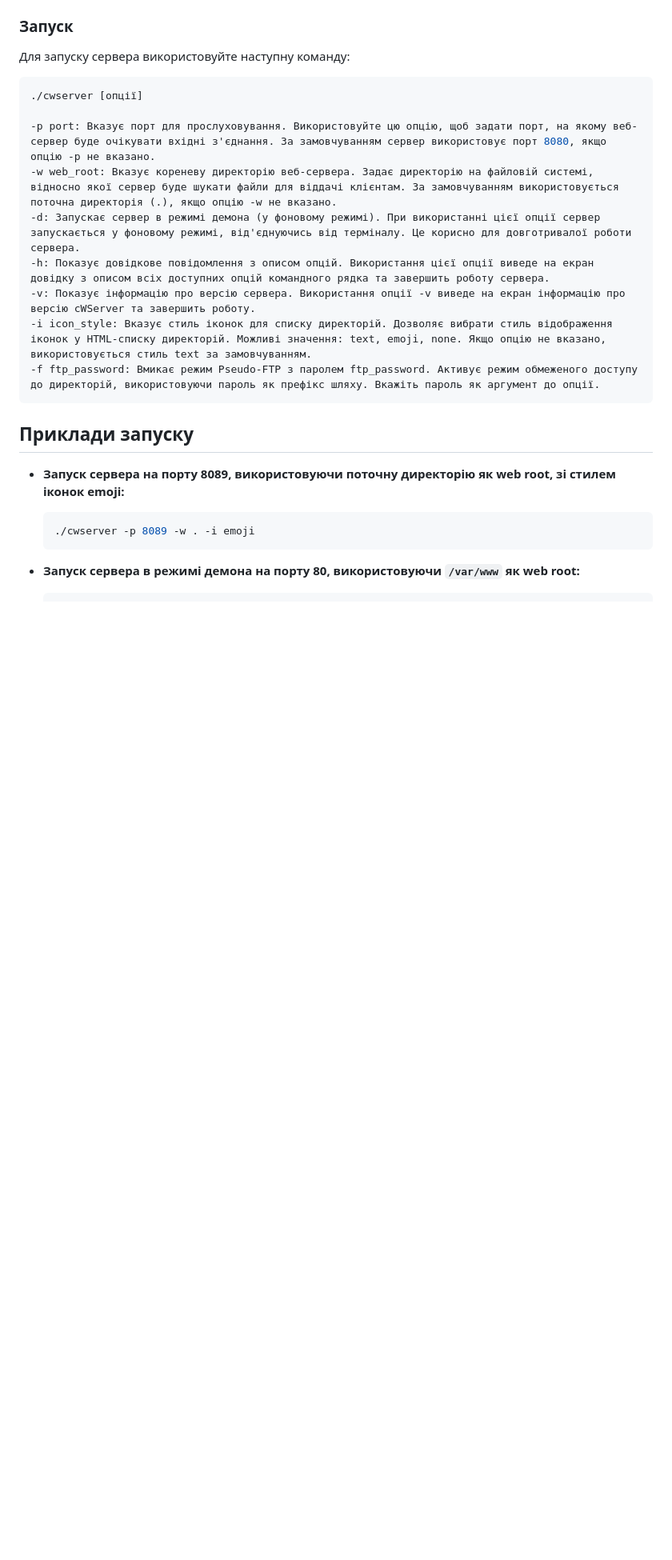
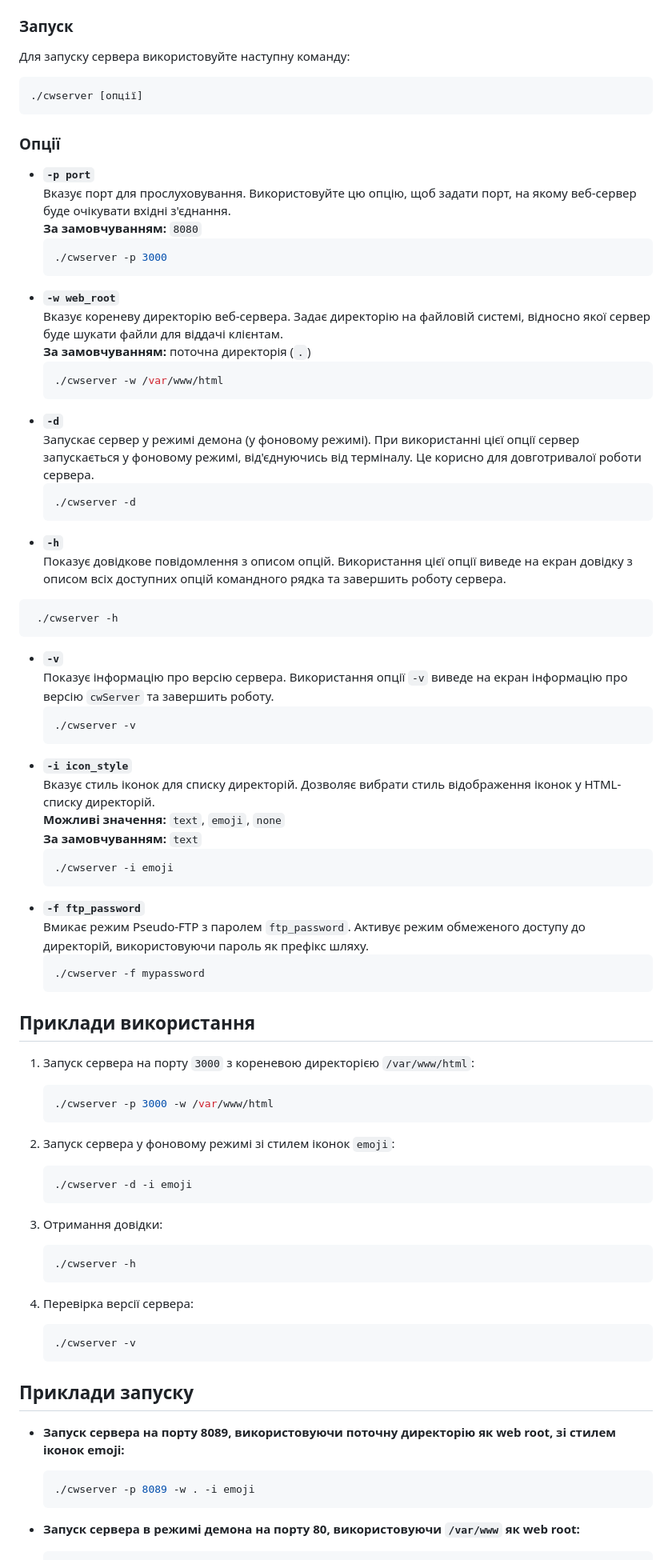
Before and after one commit to Svarkovsky/cWServer, a Markdown page: README.md, the part around the change. Shown: that part at 80% size. Drawn GitHub-style; blank space fills up the shorter version.

````diff
--- a/README.md
+++ b/README.md
@@ -62,15 +62,70 @@
 
 ```bash
 ./cwserver [опції]
+```
 
--p port: Вказує порт для прослуховування. Використовуйте цю опцію, щоб задати порт, на якому веб-сервер буде очікувати вхідні з'єднання. За замовчуванням сервер використовує порт 8080, якщо опцію -p не вказано.
--w web_root: Вказує кореневу директорію веб-сервера. Задає директорію на файловій системі, відносно якої сервер буде шукати файли для віддачі клієнтам. За замовчуванням використовується поточна директорія (.), якщо опцію -w не вказано.
--d: Запускає сервер в режимі демона (у фоновому режимі). При використанні цієї опції сервер запускається у фоновому режимі, від'єднуючись від терміналу. Це корисно для довготривалої роботи сервера.
--h: Показує довідкове повідомлення з описом опцій. Використання цієї опції виведе на екран довідку з описом всіх доступних опцій командного рядка та завершить роботу сервера.
--v: Показує інформацію про версію сервера. Використання опції -v виведе на екран інформацію про версію cWServer та завершить роботу.
--i icon_style: Вказує стиль іконок для списку директорій. Дозволяє вибрати стиль відображення іконок у HTML-списку директорій. Можливі значення: text, emoji, none. Якщо опцію не вказано, використовується стиль text за замовчуванням.
--f ftp_password: Вмикає режим Pseudo-FTP з паролем ftp_password. Активує режим обмеженого доступу до директорій, використовуючи пароль як префікс шляху. Вкажіть пароль як аргумент до опції.
-```
+### Опції
+
+- **`-p port`**
+  Вказує порт для прослуховування. Використовуйте цю опцію, щоб задати порт, на якому веб-сервер буде очікувати вхідні з'єднання.
+  **За замовчуванням:** `8080`
+  ```bash
+  ./cwserver -p 3000
+  ```
+- **`-w web_root`**
+  Вказує кореневу директорію веб-сервера. Задає директорію на файловій системі, відносно якої сервер буде шукати файли для віддачі клієнтам.
+  **За замовчуванням:** поточна директорія (`.`)
+  ```bash
+  ./cwserver -w /var/www/html
+  ```
+- **`-d`**
+  Запускає сервер у режимі демона (у фоновому режимі). При використанні цієї опції сервер запускається у фоновому режимі, від'єднуючись від терміналу. Це корисно для довготривалої роботи сервера.
+  ```bash
+  ./cwserver -d
+  ```
+- **`-h`**
+  Показує довідкове повідомлення з описом опцій. Використання цієї опції виведе на екран довідку з описом всіх доступних опцій командного рядка та завершить роботу сервера.
+ ```bash
+  ./cwserver -h
+  ```
+- **`-v`**
+  Показує інформацію про версію сервера. Використання опції `-v` виведе на екран інформацію про версію `cwServer` та завершить роботу.
+  ```bash
+  ./cwserver -v
+  ```
+- **`-i icon_style`**
+  Вказує стиль іконок для списку директорій. Дозволяє вибрати стиль відображення іконок у HTML-списку директорій.
+ **Можливі значення:** `text`, `emoji`, `none`
+ **За замовчуванням:** `text`
+  ```bash
+  ./cwserver -i emoji
+  ```
+- **`-f ftp_password`**
+  Вмикає режим Pseudo-FTP з паролем `ftp_password`. Активує режим обмеженого доступу до директорій, використовуючи пароль як префікс шляху.
+  ```bash
+  ./cwserver -f mypassword
+  ```
+## Приклади використання
+
+1. Запуск сервера на порту `3000` з кореневою директорією `/var/www/html`:
+   ```bash
+   ./cwserver -p 3000 -w /var/www/html
+   ```
+
+2. Запуск сервера у фоновому режимі зі стилем іконок `emoji`:
+   ```bash
+   ./cwserver -d -i emoji
+   ```
+
+3. Отримання довідки:
+   ```bash
+   ./cwserver -h
+   ```
+
+4. Перевірка версії сервера:
+   ```bash
+   ./cwserver -v
+   ```
 ## Приклади запуску
 
 - **Запуск сервера на порту 8089, використовуючи поточну директорію як web root, зі стилем іконок emoji:**
````
